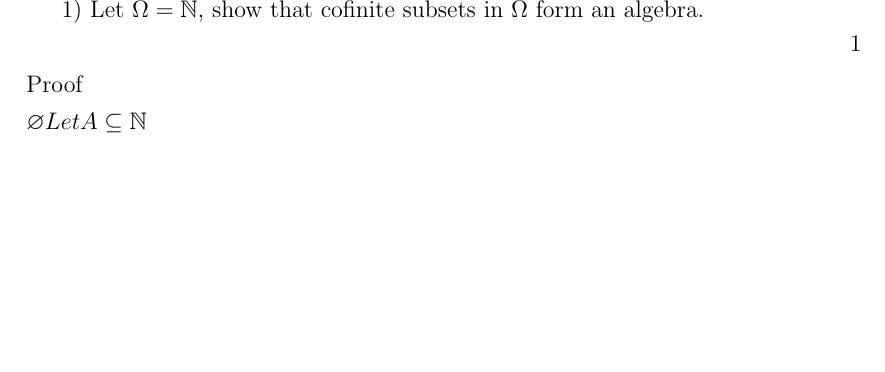
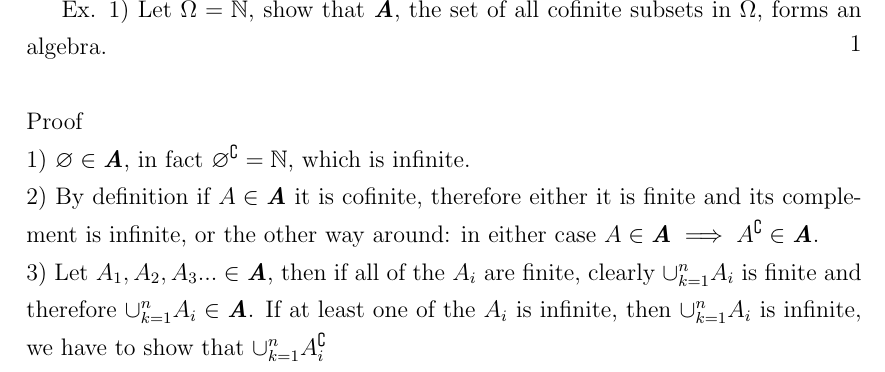
Before and after one commit to lr411/MyDoc, a LaTeX problem sheet (DU/DU_assignment1.tex): part of page 2 of 2, cut so that both start at the same text, the shorter picture padded with empty space. Compiled offline with pdfLaTeX.

Commit message:
DU assignment 8 November updating...

```diff
--- a/DU/DU_assignment1.tex
+++ b/DU/DU_assignment1.tex
@@ -20,11 +22,13 @@
 \maketitle
 \end{titlepage}
 
-1) Let \(\Omega=\mathbb{N}\), show that cofinite subsets in \(\Omega\) form an algebra.
+Ex. 1) Let \(\Omega=\mathbb{N}\), show that \textbf{\textit{A}}, the set of all cofinite subsets in \(\Omega\), forms an algebra.
 \\
 \\Proof
 \\
-\(\varnothing
-Let \(A\subseteq\mathbb{N}\)
+1) \(\varnothing\in\textbf{\textit{A}}\), in fact \(\varnothing^\complement=\mathbb{N}\), which is infinite.\\
+2) By definition if \(A\in\textbf{\textit{A}}\) it is cofinite, therefore either it is finite and its complement is infinite, or the other way around: in either case \(A\in\textbf{\textit{A}}\implies A^\complement\in\textbf{\textit{A}}\).\\
+3) Let \(A_1, A_2, A_3...\in\textbf{\textit{A}}\), then if all of the \(A_i\) are finite, clearly \(\cup_{k=1}^nA_i\) is finite and therefore \(\cup_{k=1}^nA_i\in\textbf{\textit{A}}\). If at least one of the \(A_i\) is infinite, then \(\cup_{k=1}^nA_i\) is infinite, we have to show that \(\cup_{k=1}^nA_i^\complement\)
+
 
 \end{document}
```
Also changed, not shown: DU/DU_assignment1.pdf, DU/DU_assignment1.tex (2 more changed lines), 4 other files.
